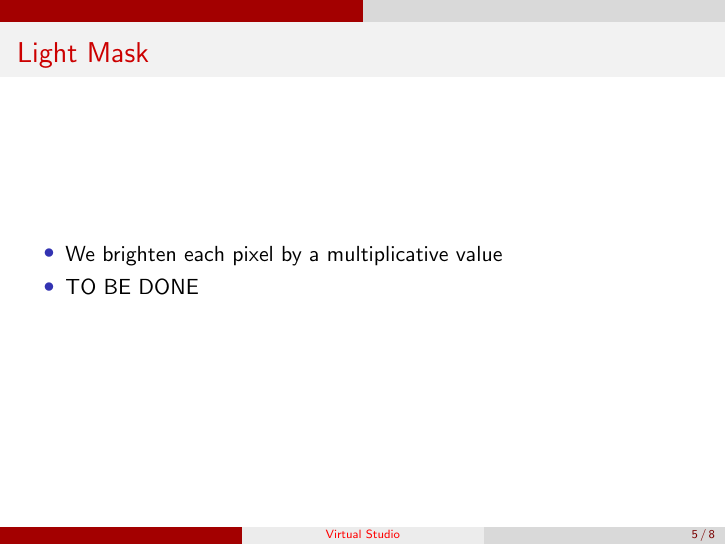
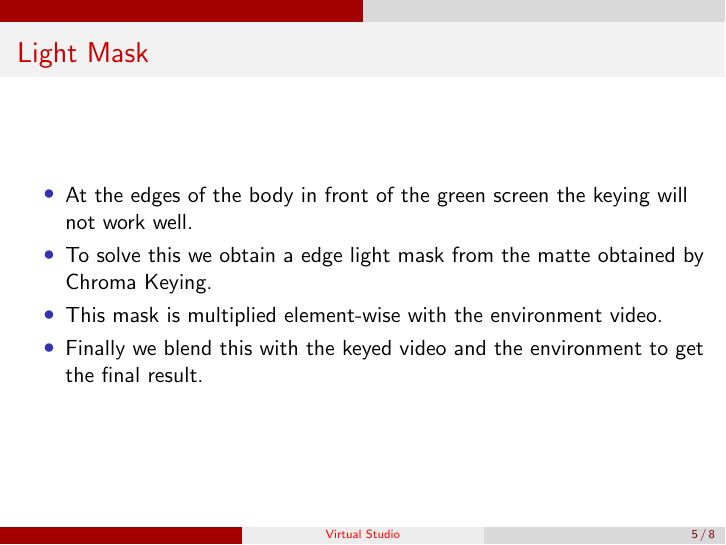
Before and after one commit to ozym4nd145/Vision_Project, LaTeX slides (presentation/presentation.tex): page 11 of 16 before the commit and page 13 of 18 after it. Compiled offline with pdfLaTeX; a LaTeX package or settings file that is missing is left out.

Commit message:
Update presentation.tex

```diff
--- a/presentation/presentation.tex
+++ b/presentation/presentation.tex
@@ -96,8 +96,10 @@
 \begin{frame}{Light Mask}
     \uncover<+->{
         \begin{itemize}
-            \item<+-> We brighten each pixel by a multiplicative value
-            \item<+-> TO BE DONE
+            \item<+-> At the edges of the body in front of the green screen the keying will not work well.
+            \item<+-> To solve this we obtain a edge light mask from the matte obtained by Chroma Keying.
+            \item<+->  This mask is multiplied element-wise with the environment video.
+            \item<+->  Finally we blend this with the keyed video and the environment to get the final result.
         \end{itemize}
     }
 \end{frame}
```
